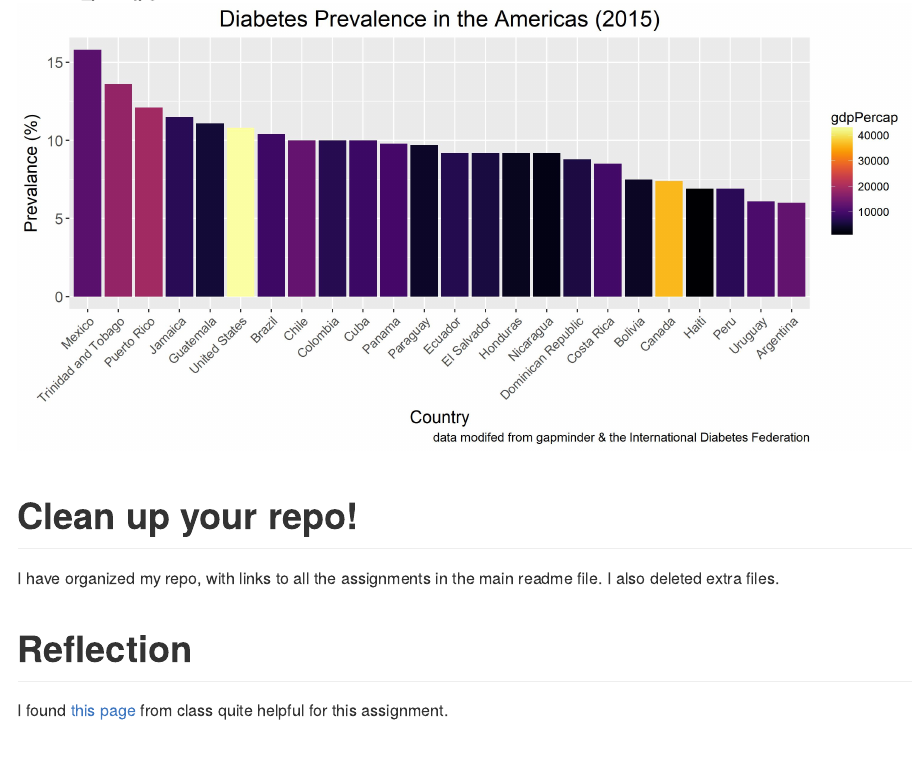
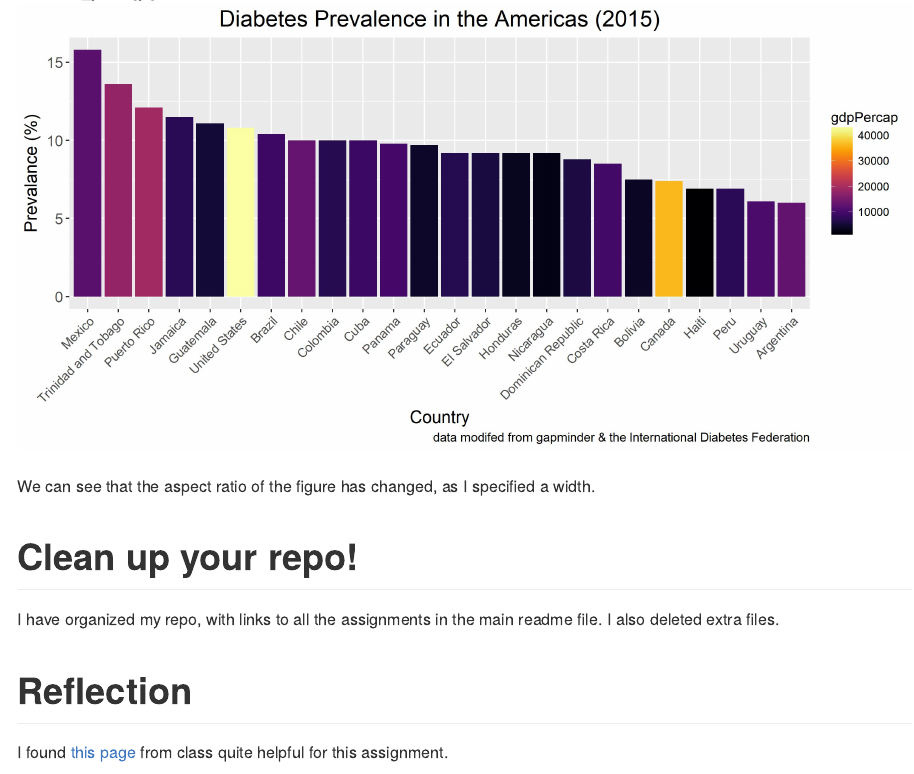
Before and after one commit to sepkamal/STAT545-hw-Kamal-Sepehr, an R Markdown document (Hw05/HW05_factor_figure_management.Rmd): the page in a window 1100 px wide, from 11230 px down. The pictures show the output file Hw05/HW05_factor_figure_management.md that the author committed with the source, drawn offline in the style of GitHub.

Commit message:
final changes

```diff
--- a/Hw05/HW05_factor_figure_management.Rmd
+++ b/Hw05/HW05_factor_figure_management.Rmd
@@ -286,6 +286,7 @@ ggsave("diabetes_plot3.jpg",
 **diabetes_plot3.jpg:**
 ![Alt text](diabetes_plot3.jpg)
 
+We can see that the aspect ratio of the figure has changed, as I specified a width.
 
 # Clean up your repo!
 
```
Also changed, not shown: Hw05/HW05_factor_figure_management.md.
